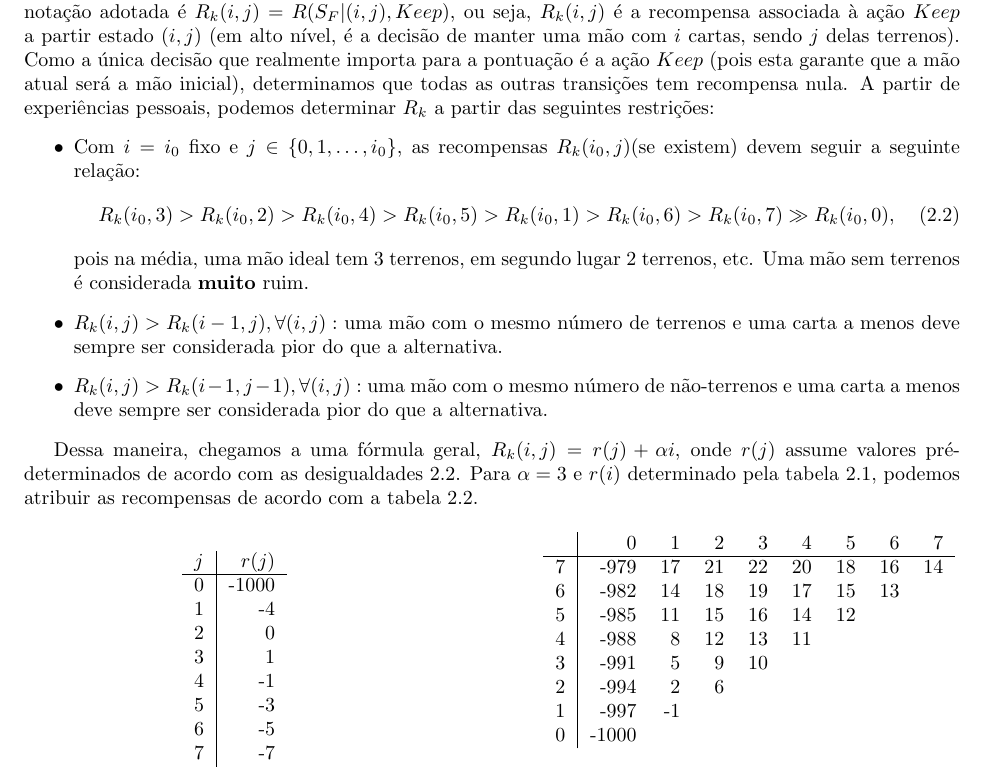
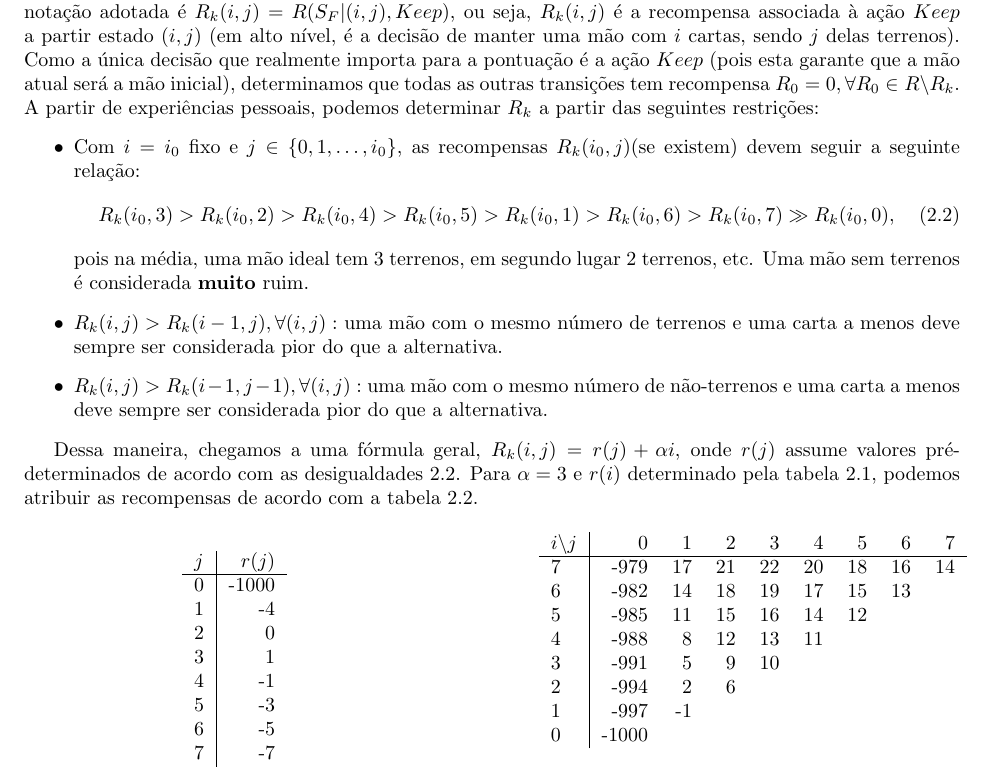
Before and after one commit to guischutzer/MTCC_Support, a LaTeX thesis (tcc.tex): part of page 10 of 10, cut so that both start at the same text. Compiled offline with pdfLaTeX.

Commit message:
Recompensa nula virou R = 0ish your local commits)

```diff
--- a/tcc.tex
+++ b/tcc.tex
@@ -349,7 +349,7 @@ $(i, j), i \in \{ 0, 1, \ldots 7\}, j \in \{ 0, 1, \ldots, i \}$ (que representa
 % \[P(h-1, i' | h, i) = P_{h-1}(i') = \frac{\binom{t}{i'}\binom{60 - t}{h
 % - 1 -
 % i'}}{\binom{60}{h - 1}}, \ \  i = 0,\ldots, h - 1.\]
-Por fim, ainda precisamos determinar as recompensas $R\left(s' | s, a \in A(s) \right)$ associadas a cada transição. A notação adotada é $R_k(i, j) = R(S_F | (i, j), Keep)$, ou seja, $R_k(i, j)$ é a recompensa associada à ação $Keep$ a partir estado $(i, j)$ (em alto nível, é a decisão de manter uma mão com $i$ cartas, sendo $j$ delas terrenos). Como a única decisão que realmente importa para a pontuação é a ação $Keep$ (pois esta garante que a mão atual será a mão inicial), determinamos que todas as outras transições tem recompensa nula. A partir de experiências pessoais, podemos determinar $R_k$ a partir das seguintes restrições:
+Por fim, ainda precisamos determinar as recompensas $R\left(s' | s, a \in A(s) \right)$ associadas a cada transição. A notação adotada é $R_k(i, j) = R(S_F | (i, j), Keep)$, ou seja, $R_k(i, j)$ é a recompensa associada à ação $Keep$ a partir estado $(i, j)$ (em alto nível, é a decisão de manter uma mão com $i$ cartas, sendo $j$ delas terrenos). Como a única decisão que realmente importa para a pontuação é a ação $Keep$ (pois esta garante que a mão atual será a mão inicial), determinamos que todas as outras transições tem recompensa $R_0 = 0, \forall R_0 \in R \backslash R_k$. A partir de experiências pessoais, podemos determinar $R_k$ a partir das seguintes restrições:
 \begin{itemize}
   \item Com $i= i_0$ fixo e $j\in\{0,1,\ldots,i_0\}$, as recompensas $R_k(i_0, j)$(se existem) devem seguir a
 seguinte relação:
@@ -396,7 +396,7 @@ $j$  & $r(j)$ \\ \hline
 \parbox{.45\linewidth}{
 \centering
 \begin{tabular}{l|rrrrrrrr}
- & 0     & 1  & 2  & 3  & 4  & 5  & 6  & 7  \\ \hline
+$i \backslash j$ & 0     & 1  & 2  & 3  & 4  & 5  & 6  & 7  \\ \hline
 7 & -979  & 17 & 21 & 22 & 20 & 18 & 16 & 14 \\
 6 & -982  & 14 & 18 & 19 & 17 & 15 & 13 &    \\
 5 & -985  & 11 & 15 & 16 & 14 & 12 &    &    \\
```
